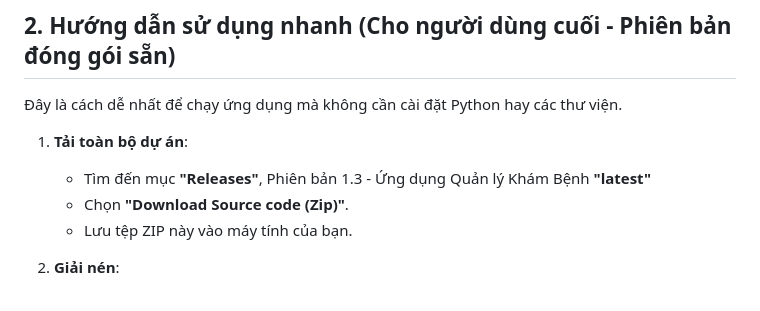
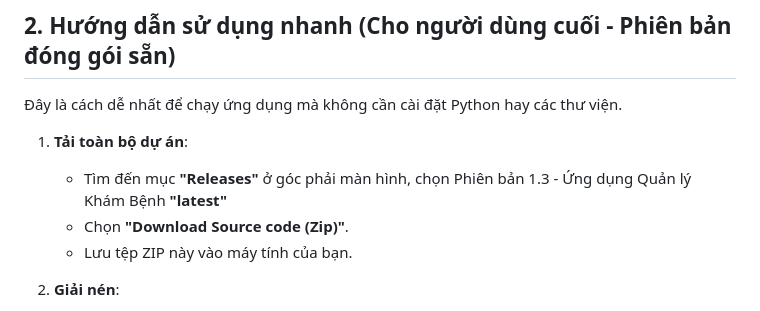
Before and after one commit to DoanVinhNhan/He-Thong-Quan-Li-Kham-Benh, a Markdown page: README.md, the part around the change. Rendered like a GitHub page.

```diff
--- a/README.md
+++ b/README.md
@@ -17,7 +17,7 @@ Dữ liệu được lưu trữ trong các tệp CSV: `patients_data.csv`, `doct
 ## 2. Hướng dẫn sử dụng nhanh (Cho người dùng cuối - Phiên bản đóng gói sẵn)
 Đây là cách dễ nhất để chạy ứng dụng mà không cần cài đặt Python hay các thư viện.
 1.  **Tải toàn bộ dự án**:
-    * Tìm đến mục **"Releases"**, Phiên bản 1.3 - Ứng dụng Quản lý Khám Bệnh **"latest"**
+    * Tìm đến mục **"Releases"** ở góc phải màn hình, chọn Phiên bản 1.3 - Ứng dụng Quản lý Khám Bệnh **"latest"**
     * Chọn **"Download Source code (Zip)"**.
     * Lưu tệp ZIP này vào máy tính của bạn.
 
```
